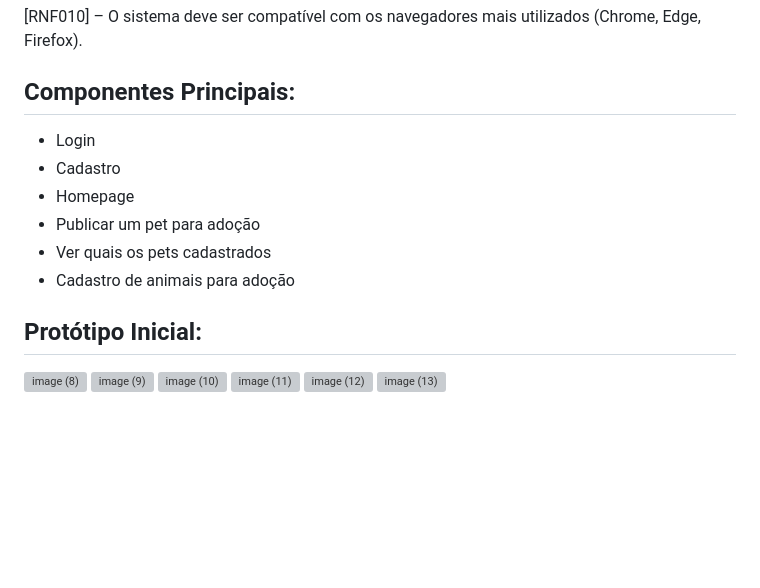
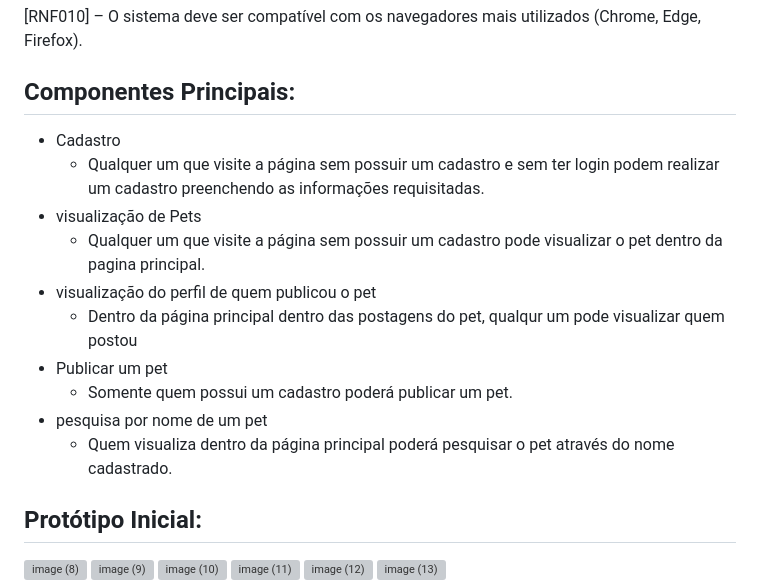
Before and after one commit to MarcosHub1/crud-python-flask-mvc-main-main-main-main, a Markdown page: README.md, the part around the change. Rendered like a GitHub page; blank space fills up the shorter version; grey boxes are pictures that could not be loaded.

Commit message:
correções na descrição
Added details about user registration, pet viewing, and publishing pets.

```diff
--- a/README.md
+++ b/README.md
@@ -153,12 +153,16 @@ Lista de Requisitos Não Funcionais
 
 ## Componentes Principais:
 
-- Login
 - Cadastro
-- Homepage
-- Publicar um pet para adoção
-- Ver quais os pets cadastrados
-- Cadastro de animais para adoção
+    - Qualquer um que visite a página sem possuir um cadastro e sem ter login podem realizar um cadastro preenchendo as informações requisitadas.
+- visualização de Pets
+    - Qualquer um que visite a página sem possuir um cadastro pode visualizar o pet dentro da pagina principal.
+- visualização do perfil de quem publicou o pet
+    - Dentro da página principal dentro das postagens do pet, qualqur um pode visualizar quem postou
+- Publicar um pet
+    - Somente quem possui um cadastro poderá publicar um pet.
+- pesquisa por nome de um pet
+    - Quem visualiza dentro da página principal poderá pesquisar o pet através do nome cadastrado.
 
 ## Protótipo Inicial:
 
```
